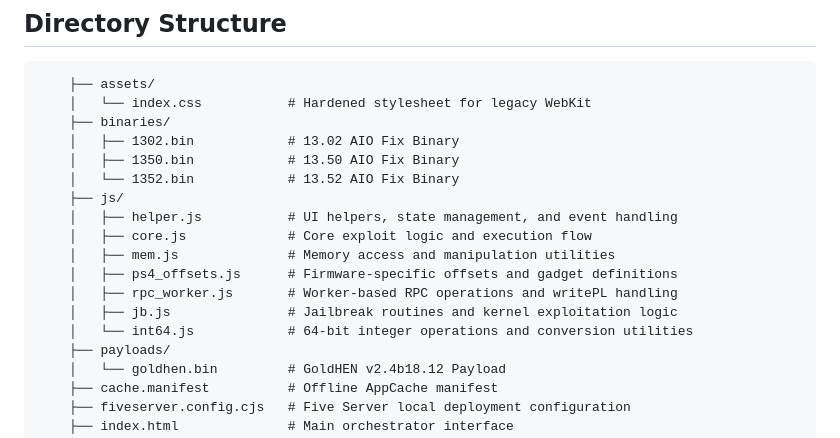
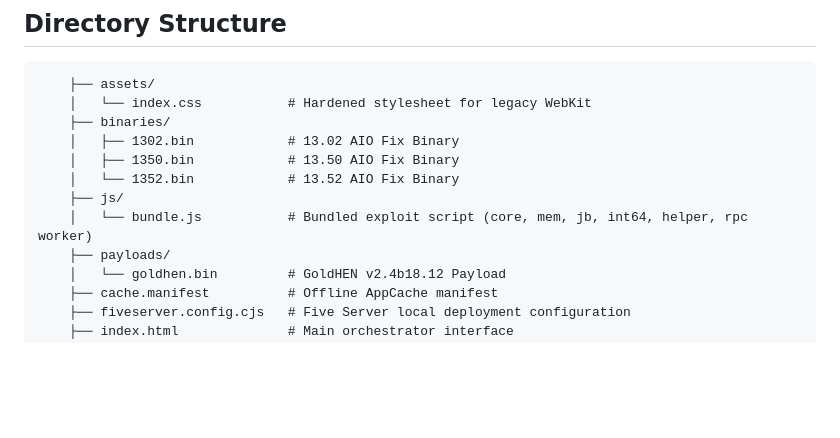
Before and after one commit to arg0WAK/WAK1300-Raw, a Markdown page: README.md, the part around the change. GitHub-like rendering; blank space fills up the shorter version.

Commit message:
refactor(docs): directory structure updated for release branch

```diff
--- a/README.md
+++ b/README.md
@@ -28,13 +28,7 @@ Optional WebSocket logging can be enabled by setting `WS_MODE` to `true` and con
         │   ├── 1350.bin            # 13.50 AIO Fix Binary
         │   └── 1352.bin            # 13.52 AIO Fix Binary
         ├── js/
-        │   ├── helper.js           # UI helpers, state management, and event handling
-        │   ├── core.js             # Core exploit logic and execution flow
-        │   ├── mem.js              # Memory access and manipulation utilities
-        │   ├── ps4_offsets.js      # Firmware-specific offsets and gadget definitions
-        │   ├── rpc_worker.js       # Worker-based RPC operations and writePL handling
-        │   ├── jb.js               # Jailbreak routines and kernel exploitation logic
-        │   └── int64.js            # 64-bit integer operations and conversion utilities
+        │   └── bundle.js           # Bundled exploit script (core, mem, jb, int64, helper, rpc worker)
         ├── payloads/
         │   └── goldhen.bin         # GoldHEN v2.4b18.12 Payload
         ├── cache.manifest          # Offline AppCache manifest
```
